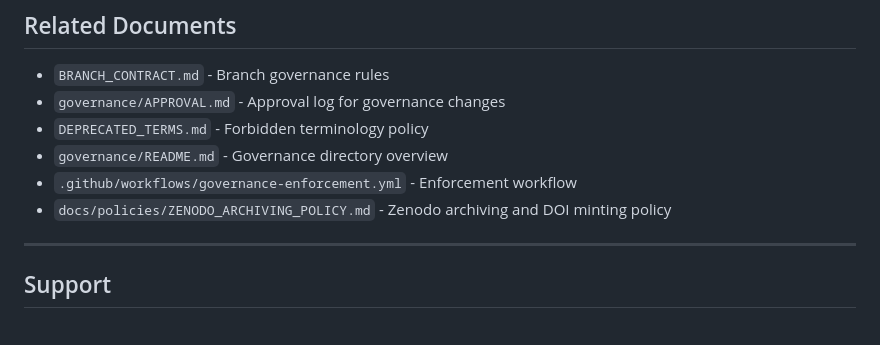
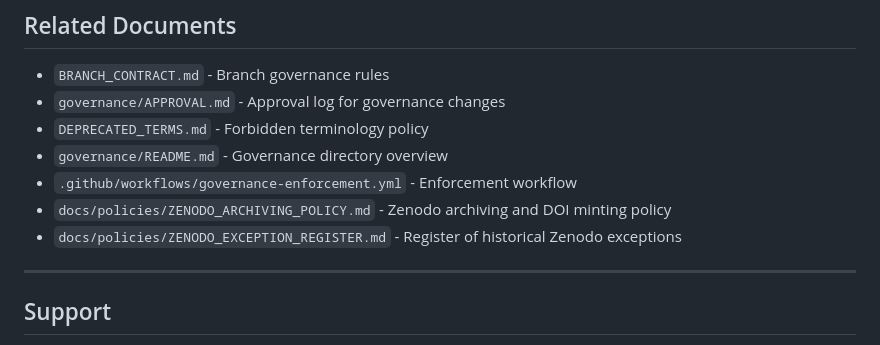
Before and after one commit to trizel-ai/trizel-core, a Markdown page: GOVERNANCE_ENFORCEMENT.md, the part around the change. Drawn GitHub-style.

Commit message:
Add Zenodo Exception Register documenting historical DOI 10.5281/zenodo.18283981 as closed exception
Co-authored-by: trizel-admin <254649486+trizel-admin@users.noreply.github.com>

```diff
--- a/GOVERNANCE_ENFORCEMENT.md
+++ b/GOVERNANCE_ENFORCEMENT.md
@@ -475,6 +475,7 @@ To add new governance rules:
 - `governance/README.md` - Governance directory overview
 - `.github/workflows/governance-enforcement.yml` - Enforcement workflow
 - `docs/policies/ZENODO_ARCHIVING_POLICY.md` - Zenodo archiving and DOI minting policy
+- `docs/policies/ZENODO_EXCEPTION_REGISTER.md` - Register of historical Zenodo exceptions
 
 ---
 
```
Also changed, not shown: docs/policies/ZENODO_EXCEPTION_REGISTER.md (added, +221 -0 lines).
